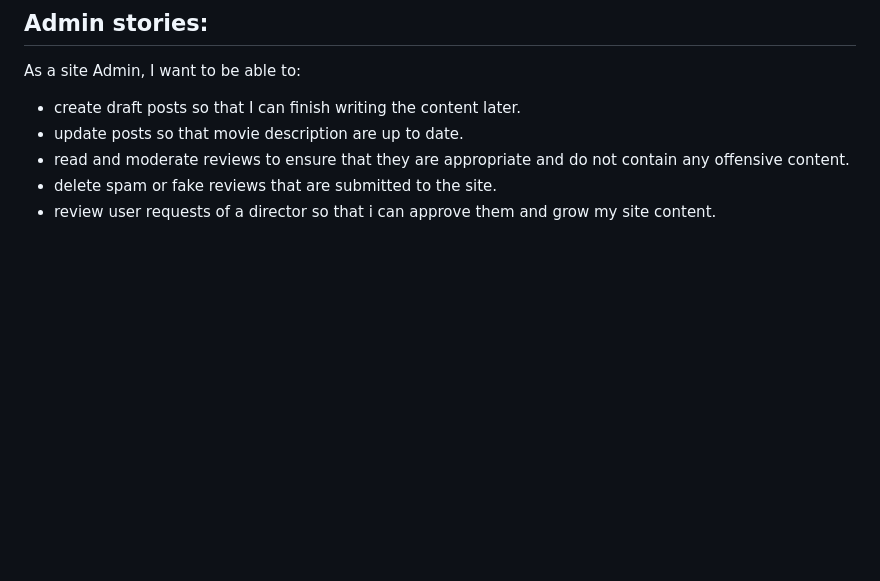
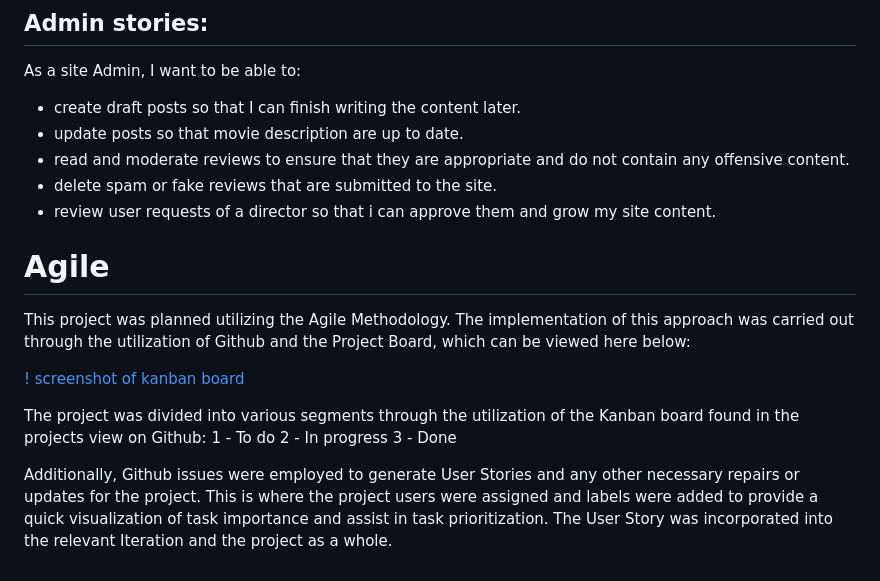
Before and after one commit to SilviaSaverino/Movie-Critique, a Markdown page: README.md, the part around the change. Rendered like a GitHub page; blank space fills up the shorter version.

Commit message:
create docs folder and add jpg file to document use of agile methology in read me file

```diff
--- a/README.md
+++ b/README.md
@@ -38,3 +38,16 @@ As a site Admin, I want to be able to:
 - read and moderate reviews to ensure that they are appropriate and do not contain any offensive content.
 - delete spam or fake reviews that are submitted to the site.
 - review user requests of a director so that i can approve them and grow my site content.
+
+# Agile
+
+This project was planned utilizing the Agile Methodology. The implementation of this approach was carried out through the utilization of Github and the Project Board, which can be viewed here below:
+
+[! screenshot of kanban board](/MovieCritique/docs/userstoriesgit.png)
+
+The project was divided into various segments through the utilization of the Kanban board found in the projects view on Github:
+1 - To do
+2 - In progress
+3 - Done
+
+Additionally, Github issues were employed to generate User Stories and any other necessary repairs or updates for the project. This is where the project users were assigned and labels were added to provide a quick visualization of task importance and assist in task prioritization. The User Story was incorporated into the relevant Iteration and the project as a whole.
```
Also changed, not shown: MovieCritique/docs/userstoriesgit.png (added).
